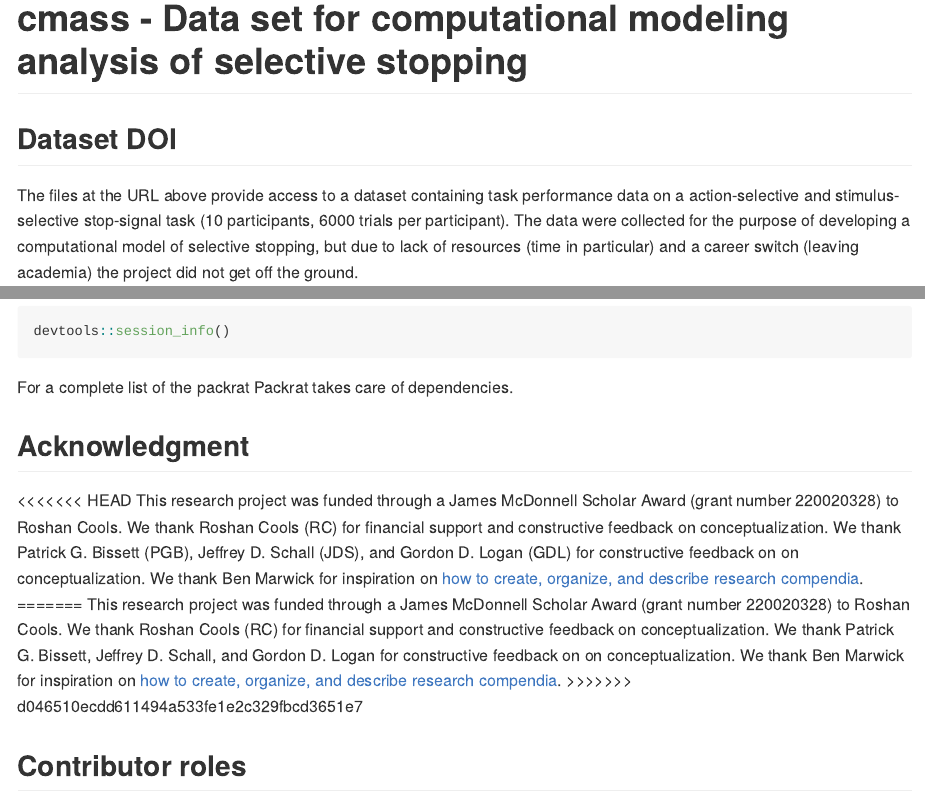
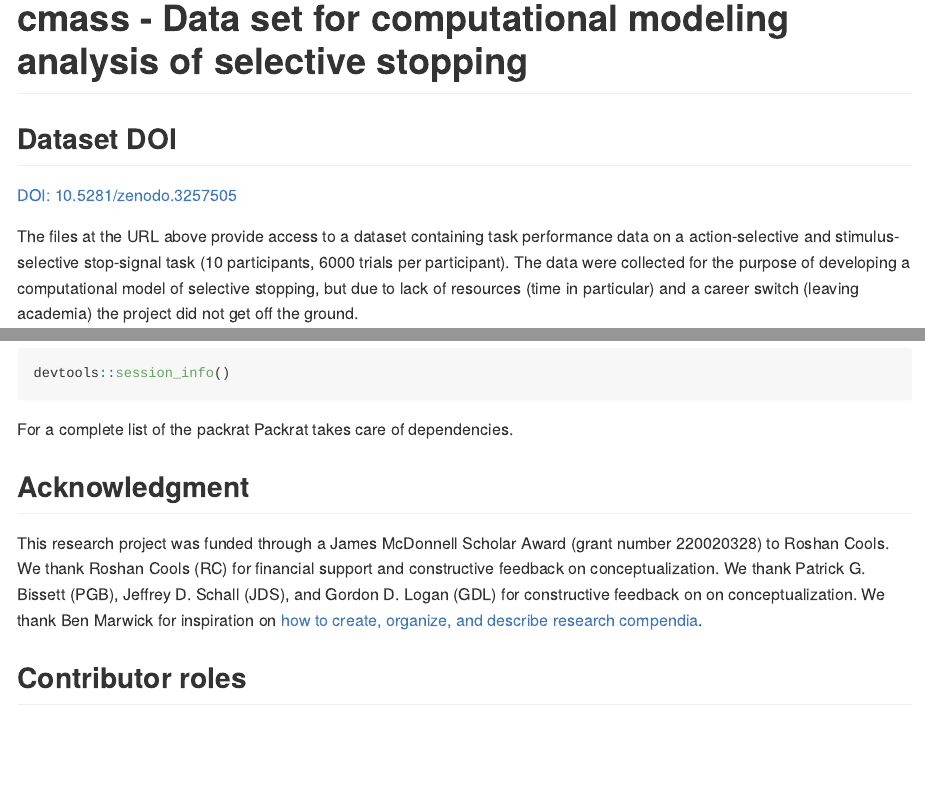
Before and after one commit to bramzandbelt/cmass, an R Markdown document (README.Rmd): the page in a window 1100 px wide, from its top, and a second part further down, joined at a grey line. Rendered offline with R 4.5, knitr and Pandoc, with nearby package versions; badge pictures from the web are left out.

Commit message:
Add Zenodo DOI to dataset

```diff
--- a/README.Rmd
+++ b/README.Rmd
@@ -16,14 +16,15 @@ knitr::opts_chunk$set(
 
 [![Last-changedate](https://img.shields.io/badge/last%20change-`r gsub('-', '--', Sys.Date())`-brightgreen.svg)](https://github.com/bramzandbelt/irmass/commits/master)
 [![minimal R version](https://img.shields.io/badge/R%3E%3D-`r as.character(getRversion())`-brightgreen.svg)](https://cran.r-project.org/)
-<!-- [![DOI](https://zenodo.org/badge/49258308.svg)](https://zenodo.org/badge/latestdoi/49258308) -->
+[![DOI](https://zenodo.org/badge/doi/10.5281/zenodo.3257505.svg)](https://zenodo.org/badge/doi/10.5281/zenodo.3257505.svg)
 [![Licence](https://img.shields.io/github/license/mashape/apistatus.svg)](http://choosealicense.com/licenses/mit/)
 [![ORCiD](https://img.shields.io/badge/ORCiD-0000--0002--6491--1247-green.svg)](https://orcid.org/0000-0002-6491-1247)
 
 # cmass - Data set for computational modeling analysis of selective stopping
 
 ## Dataset DOI
-<!-- TODO: Add Zenodo DOI -->
+
+[DOI: 10.5281/zenodo.3257505](https://doi.org/10.5281/zenodo.3257505)
 
 The files at the URL above provide access to a dataset containing task performance data on a action-selective and stimulus-selective stop-signal task (10 participants, 6000 trials per participant). The data were collected for the purpose of developing a computational model of selective stopping, but due to lack of resources (time in particular) and a career switch (leaving academia) the project did not get off the ground.
 
@@ -146,11 +147,7 @@ For a complete list of the packrat Packrat takes care of dependencies.
 
 ## Acknowledgment
 
-<<<<<<< HEAD
 This research project was funded through a James McDonnell Scholar Award (grant number 220020328) to Roshan Cools. We thank Roshan Cools (RC) for financial support and constructive feedback on conceptualization. We thank Patrick G. Bissett (PGB), Jeffrey D. Schall (JDS), and Gordon D. Logan (GDL) for constructive feedback on on conceptualization. We thank Ben Marwick for inspiration on [how to create, organize, and describe research compendia](https://github.com/benmarwick/researchcompendium).
-=======
-This research project was funded through a James McDonnell Scholar Award (grant number 220020328) to Roshan Cools. We thank Roshan Cools (RC) for financial support and constructive feedback on conceptualization. We thank Patrick G. Bissett, Jeffrey D. Schall, and Gordon D. Logan for constructive feedback on on conceptualization. We thank Ben Marwick for inspiration on [how to create, organize, and describe research compendia](https://github.com/benmarwick/researchcompendium).
->>>>>>> d046510ecdd611494a533fe1e2c329fbcd3651e7
 
 ## Contributor roles
 
```
Also changed, not shown: README.md.
